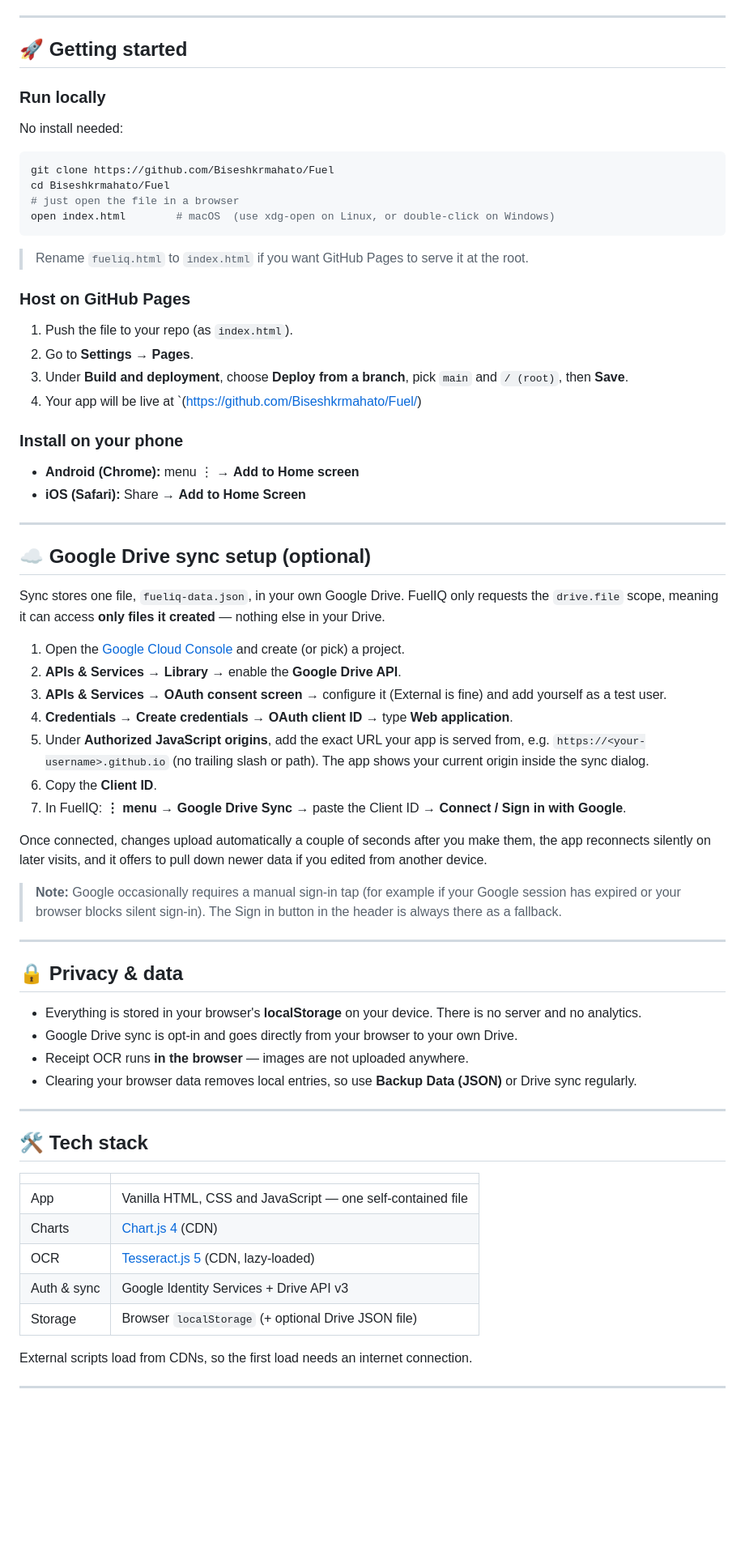
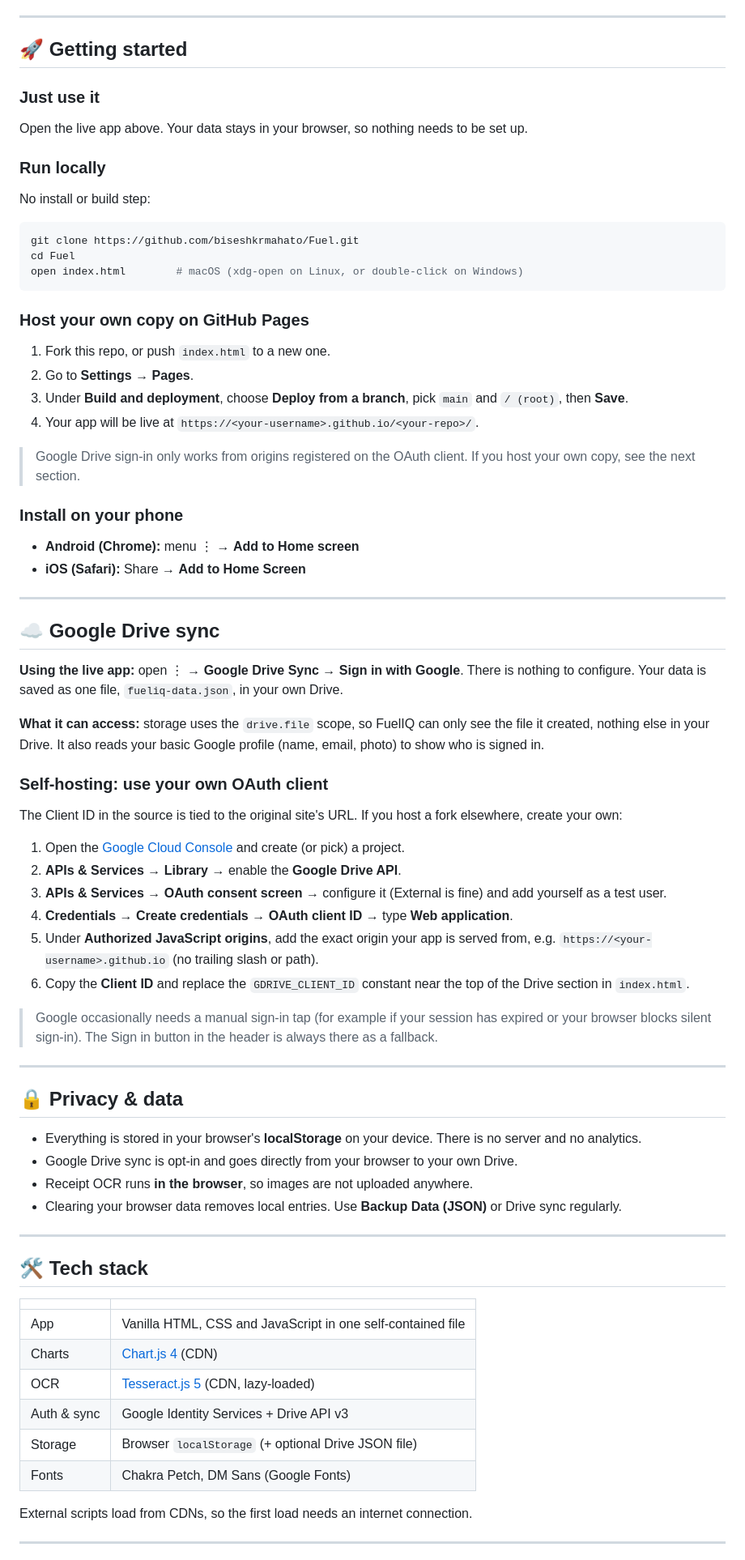
Before and after one commit to Biseshkrmahato/Fuel, a Markdown page: README.md, the part around one of its changes. Shown at 81% size. Drawn GitHub-style; blank space fills up the shorter version.

````diff
--- a/README.md
+++ b/README.md
@@ -42,23 +58,25 @@ A single-file, installable-feeling web app for tracking fuel fill-ups, running c
 
 ## 🚀 Getting started
 
+### Just use it
+Open the live app above. Your data stays in your browser, so nothing needs to be set up.
+
 ### Run locally
-No install needed:
+No install or build step:
 
 ```bash
-git clone https://github.com/Biseshkrmahato/Fuel
-cd Biseshkrmahato/Fuel
-# just open the file in a browser
-open index.html        # macOS  (use xdg-open on Linux, or double-click on Windows)
+git clone https://github.com/biseshkrmahato/Fuel.git
+cd Fuel
+open index.html        # macOS (xdg-open on Linux, or double-click on Windows)
 ```
 
-> Rename `fueliq.html` to `index.html` if you want GitHub Pages to serve it at the root.
-
-### Host on GitHub Pages
-1. Push the file to your repo (as `index.html`).
+### Host your own copy on GitHub Pages
+1. Fork this repo, or push `index.html` to a new one.
 2. Go to **Settings → Pages**.
 3. Under **Build and deployment**, choose **Deploy from a branch**, pick `main` and `/ (root)`, then **Save**.
-4. Your app will be live at `(https://github.com/Biseshkrmahato/Fuel/)
+4. Your app will be live at `https://<your-username>.github.io/<your-repo>/`.
+
+> Google Drive sign-in only works from origins registered on the OAuth client. If you host your own copy, see the next section.
 
 ### Install on your phone
 - **Android (Chrome):** menu ⋮ → **Add to Home screen**
@@ -66,21 +84,23 @@ open index.html        # macOS  (use xdg-open on Linux, or double-click on Windo
 
 ---
 
-## ☁️ Google Drive sync setup (optional)
+## ☁️ Google Drive sync
 
-Sync stores one file, `fueliq-data.json`, in your own Google Drive. FuelIQ only requests the `drive.file` scope, meaning it can access **only files it created** — nothing else in your Drive.
+**Using the live app:** open ⋮ → **Google Drive Sync** → **Sign in with Google**. There is nothing to configure. Your data is saved as one file, `fueliq-data.json`, in your own Drive.
+
+**What it can access:** storage uses the `drive.file` scope, so FuelIQ can only see the file it created, nothing else in your Drive. It also reads your basic Google profile (name, email, photo) to show who is signed in.
+
+### Self-hosting: use your own OAuth client
+The Client ID in the source is tied to the original site's URL. If you host a fork elsewhere, create your own:
 
 1. Open the [Google Cloud Console](https://console.cloud.google.com/) and create (or pick) a project.
 2. **APIs & Services → Library** → enable the **Google Drive API**.
 3. **APIs & Services → OAuth consent screen** → configure it (External is fine) and add yourself as a test user.
 4. **Credentials → Create credentials → OAuth client ID** → type **Web application**.
-5. Under **Authorized JavaScript origins**, add the exact URL your app is served from, e.g. `https://<your-username>.github.io` (no trailing slash or path). The app shows your current origin inside the sync dialog.
-6. Copy the **Client ID**.
-7. In FuelIQ: **⋮ menu → Google Drive Sync** → paste the Client ID → **Connect / Sign in with Google**.
+5. Under **Authorized JavaScript origins**, add the exact origin your app is served from, e.g. `https://<your-username>.github.io` (no trailing slash or path).
+6. Copy the **Client ID** and replace the `GDRIVE_CLIENT_ID` constant near the top of the Drive section in `index.html`.
 
-Once connected, changes upload automatically a couple of seconds after you make them, the app reconnects silently on later visits, and it offers to pull down newer data if you edited from another device.
-
-> **Note:** Google occasionally requires a manual sign-in tap (for example if your Google session has expired or your browser blocks silent sign-in). The Sign in button in the header is always there as a fallback.
+> Google occasionally needs a manual sign-in tap (for example if your session has expired or your browser blocks silent sign-in). The Sign in button in the header is always there as a fallback.
 
 ---
 
@@ -88,8 +108,8 @@ Once connected, changes upload automatically a couple of seconds after you make
 
 - Everything is stored in your browser's **localStorage** on your device. There is no server and no analytics.
 - Google Drive sync is opt-in and goes directly from your browser to your own Drive.
-- Receipt OCR runs **in the browser** — images are not uploaded anywhere.
-- Clearing your browser data removes local entries, so use **Backup Data (JSON)** or Drive sync regularly.
+- Receipt OCR runs **in the browser**, so images are not uploaded anywhere.
+- Clearing your browser data removes local entries. Use **Backup Data (JSON)** or Drive sync regularly.
 
 ---
 
@@ -97,11 +117,12 @@ Once connected, changes upload automatically a couple of seconds after you make
 
 | | |
 |---|---|
-| App | Vanilla HTML, CSS and JavaScript — one self-contained file |
+| App | Vanilla HTML, CSS and JavaScript in one self-contained file |
 | Charts | [Chart.js 4](https://www.chartjs.org/) (CDN) |
 | OCR | [Tesseract.js 5](https://tesseract.projectnaptha.com/) (CDN, lazy-loaded) |
 | Auth & sync | Google Identity Services + Drive API v3 |
 | Storage | Browser `localStorage` (+ optional Drive JSON file) |
+| Fonts | Chakra Petch, DM Sans (Google Fonts) |
 
 External scripts load from CDNs, so the first load needs an internet connection.
 
````
Also changed, not shown: other parts of README.md (+43 -26 lines).
